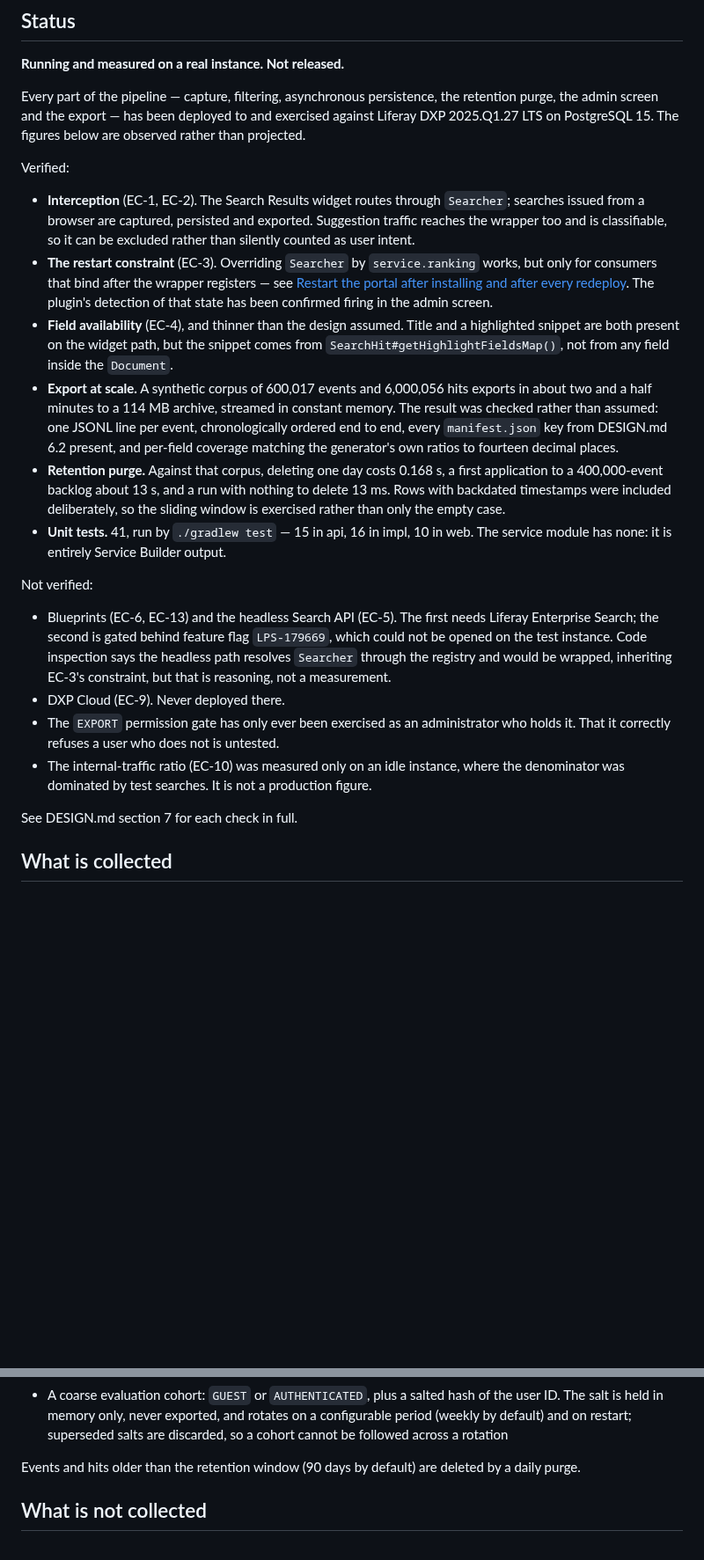
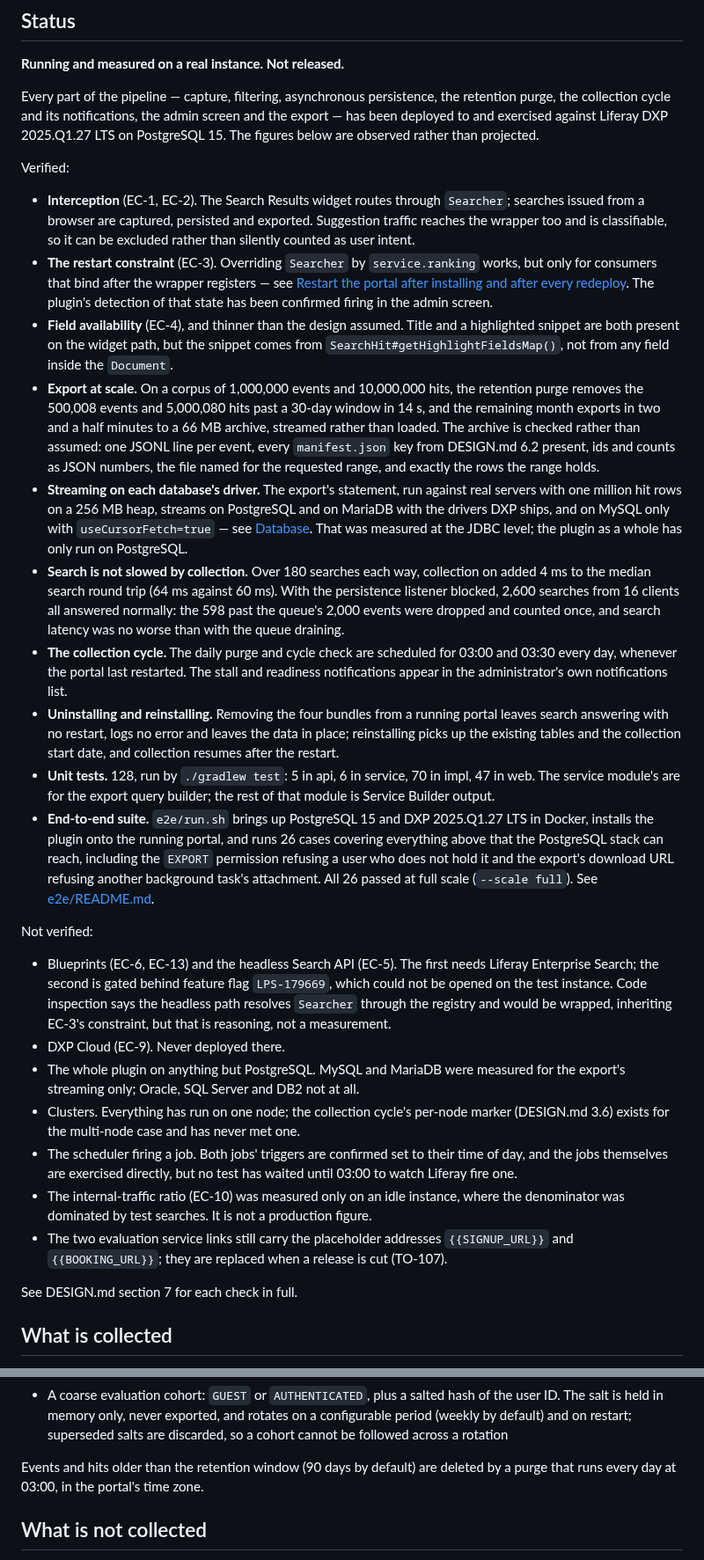
Before and after one commit to TensorOpt/liferay-search-eval-logger, a Markdown page: README.md, 2 parts joined by grey strips. Shown at 88% size. Rendered like a GitHub page; blank space fills up the shorter version.

Commit message:
docs(TO-106): record the release-readiness results
The README's Status section now reflects the full-scale run and the
release-readiness checks, all on the final code:

- the e2e suite at full scale, 26 of 26 passing: 1,000,000 events and
  10,000,000 hits, a purge of 5,000,080 hits in 14 s, a 66 MB export in two
  and a half minutes;
- streaming per database driver (with the MySQL requirement from TO-105);
- search overhead with collection on (+4 ms median) and a full queue (598 of
  2,600 dropped, counted once, no search slowed or failed);
- the daily jobs at 03:00 and 03:30, the notifications in the
  administrator's list, and uninstall and reinstall;
- 128 unit tests.

The not-verified list drops what is now covered and says what remains: the
plugin on databases other than PostgreSQL, clusters, a job actually fired by
the scheduler, EC-5, EC-6, EC-9, EC-10, EC-13, and the placeholder links
(TO-107). The purge section gives its time of day, and DESIGN.md EC-14 is
updated: delivery to the feed is confirmed, after the TO-110 fix.

Co-Authored-By: Claude Opus 5.5 <noreply@anthropic.com>

```diff
--- a/README.md
+++ b/README.md
@@ -19,9 +19,10 @@ recorded there with what running the plugin actually showed.
 **Running and measured on a real instance. Not released.**
 
 Every part of the pipeline — capture, filtering, asynchronous persistence, the
-retention purge, the admin screen and the export — has been deployed to and
-exercised against Liferay DXP 2025.Q1.27 LTS on PostgreSQL 15. The figures below
-are observed rather than projected.
+retention purge, the collection cycle and its notifications, the admin screen
+and the export — has been deployed to and exercised against Liferay DXP
+2025.Q1.27 LTS on PostgreSQL 15. The figures below are observed rather than
+projected.
 
 Verified:
 
@@ -38,18 +39,39 @@ Verified:
   highlighted snippet are both present on the widget path, but the snippet comes
   from `SearchHit#getHighlightFieldsMap()`, not from any field inside the
   `Document`.
-- **Export at scale.** A synthetic corpus of 600,017 events and 6,000,056 hits
-  exports in about two and a half minutes to a 114 MB archive, streamed in constant
-  memory. The result was checked rather than assumed: one JSONL line per event,
-  chronologically ordered end to end, every `manifest.json` key from DESIGN.md 6.2
-  present, and per-field coverage matching the generator's own ratios to fourteen
-  decimal places.
-- **Retention purge.** Against that corpus, deleting one day costs 0.168 s, a first
-  application to a 400,000-event backlog about 13 s, and a run with nothing to
-  delete 13 ms. Rows with backdated timestamps were included deliberately, so the
-  sliding window is exercised rather than only the empty case.
-- **Unit tests.** 41, run by `./gradlew test` — 15 in api, 16 in impl, 10 in web.
-  The service module has none: it is entirely Service Builder output.
+- **Export at scale.** On a corpus of 1,000,000 events and 10,000,000 hits, the
+  retention purge removes the 500,008 events and 5,000,080 hits past a 30-day
+  window in 14 s, and the remaining month exports in two and a half minutes to a
+  66 MB archive, streamed rather than loaded. The archive is checked rather than
+  assumed: one JSONL line per event, every `manifest.json` key from DESIGN.md 6.2
+  present, ids and counts as JSON numbers, the file named for the requested
+  range, and exactly the rows the range holds.
+- **Streaming on each database's driver.** The export's statement, run against
+  real servers with one million hit rows on a 256 MB heap, streams on PostgreSQL
+  and on MariaDB with the drivers DXP ships, and on MySQL only with
+  `useCursorFetch=true` — see [Database](#database). That was measured at the
+  JDBC level; the plugin as a whole has only run on PostgreSQL.
+- **Search is not slowed by collection.** Over 180 searches each way, collection
+  on added 4 ms to the median search round trip (64 ms against 60 ms). With the
+  persistence listener blocked, 2,600 searches from 16 clients all answered
+  normally: the 598 past the queue's 2,000 events were dropped and counted once,
+  and search latency was no worse than with the queue draining.
+- **The collection cycle.** The daily purge and cycle check are scheduled for
+  03:00 and 03:30 every day, whenever the portal last restarted. The stall and
+  readiness notifications appear in the administrator's own notifications list.
+- **Uninstalling and reinstalling.** Removing the four bundles from a running
+  portal leaves search answering with no restart, logs no error and leaves the
+  data in place; reinstalling picks up the existing tables and the collection
+  start date, and collection resumes after the restart.
+- **Unit tests.** 128, run by `./gradlew test`: 5 in api, 6 in service, 70 in
+  impl, 47 in web. The service module's are for the export query builder; the rest
+  of that module is Service Builder output.
+- **End-to-end suite.** `e2e/run.sh` brings up PostgreSQL 15 and DXP 2025.Q1.27
+  LTS in Docker, installs the plugin onto the running portal, and runs 26 cases
+  covering everything above that the PostgreSQL stack can reach, including the
+  `EXPORT` permission refusing a user who does not hold it and the export's
+  download URL refusing another background task's attachment. All 26 passed at
+  full scale (`--scale full`). See [e2e/README.md](e2e/README.md).
 
 Not verified:
 
@@ -59,10 +81,18 @@ Not verified:
   path resolves `Searcher` through the registry and would be wrapped, inheriting
   EC-3's constraint, but that is reasoning, not a measurement.
 - DXP Cloud (EC-9). Never deployed there.
-- The `EXPORT` permission gate has only ever been exercised as an administrator who
-  holds it. That it correctly refuses a user who does not is untested.
+- The whole plugin on anything but PostgreSQL. MySQL and MariaDB were measured
+  for the export's streaming only; Oracle, SQL Server and DB2 not at all.
+- Clusters. Everything has run on one node; the collection cycle's per-node
+  marker (DESIGN.md 3.6) exists for the multi-node case and has never met one.
+- The scheduler firing a job. Both jobs' triggers are confirmed set to their
+  time of day, and the jobs themselves are exercised directly, but no test has
+  waited until 03:00 to watch Liferay fire one.
 - The internal-traffic ratio (EC-10) was measured only on an idle instance, where
   the denominator was dominated by test searches. It is not a production figure.
+- The two evaluation service links still carry the placeholder addresses
+  `{{SIGNUP_URL}}` and `{{BOOKING_URL}}`; they are replaced when a release is cut
+  (TO-107).
 
 See DESIGN.md section 7 for each check in full.
 
@@ -88,7 +118,7 @@ See DESIGN.md section 7 for each check in full.
   discarded, so a cohort cannot be followed across a rotation
 
 Events and hits older than the retention window (90 days by default) are deleted by
-a daily purge.
+a purge that runs every day at 03:00, in the portal's time zone.
 
 ## What is not collected
 
```
Also changed, not shown: DESIGN.md (+1 -1 lines).
